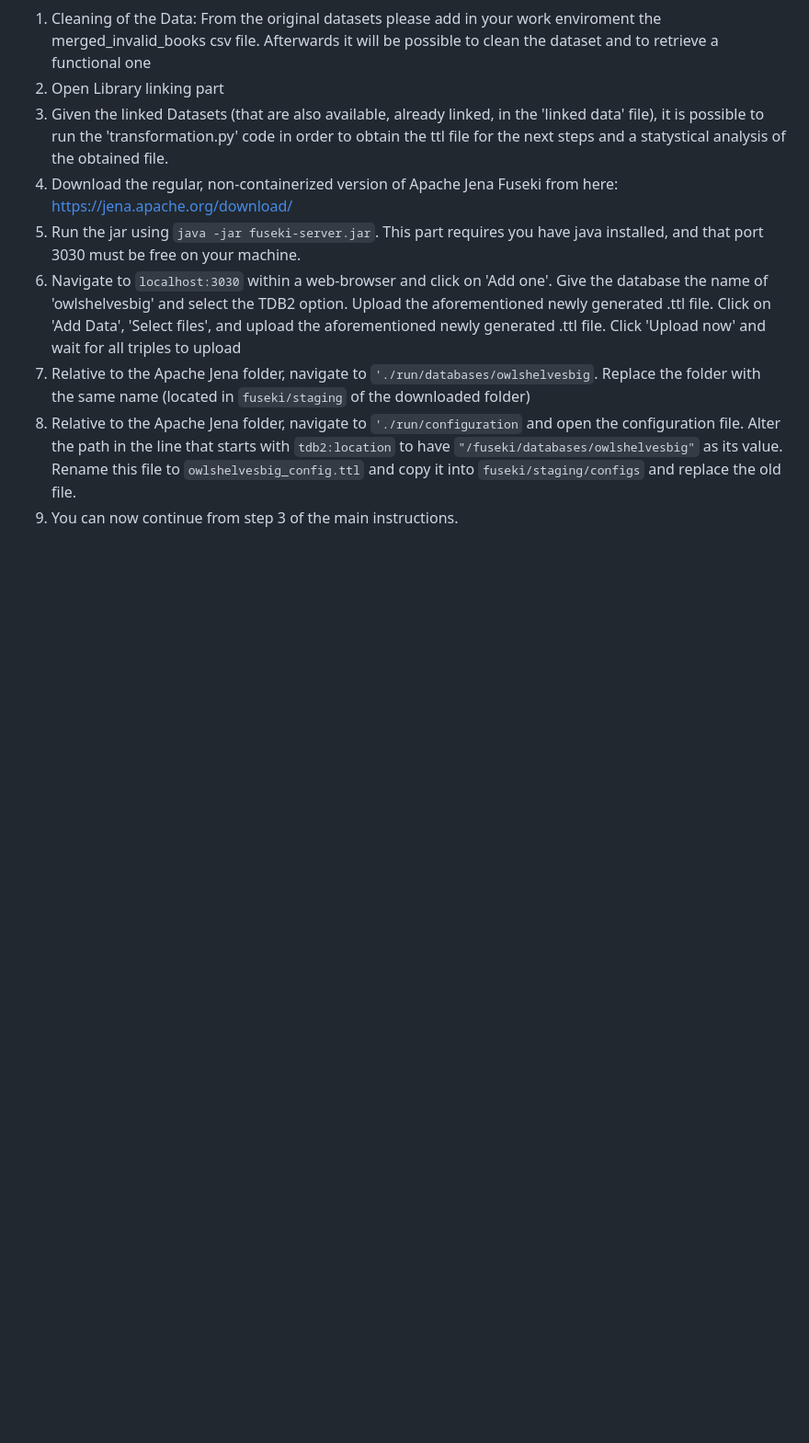
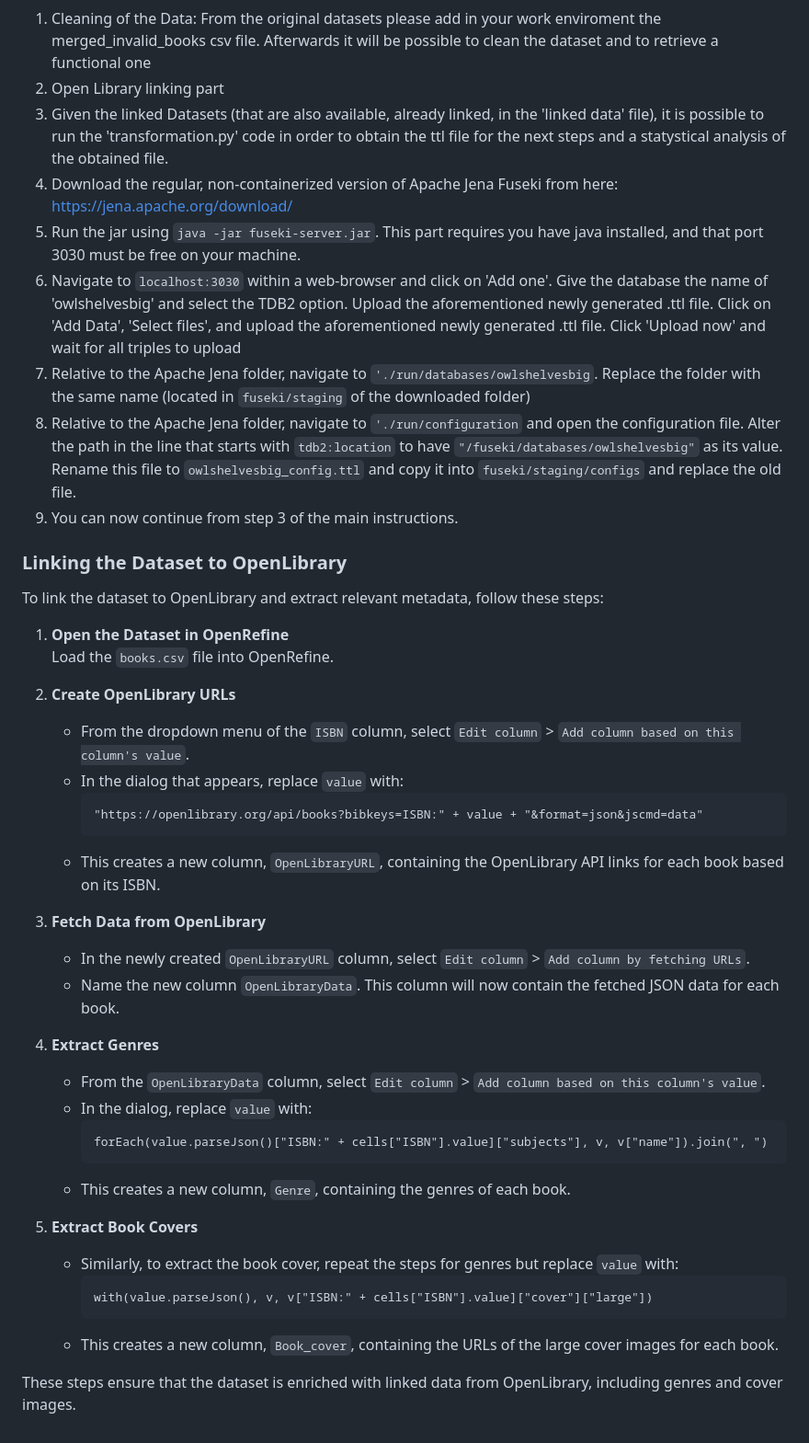
Before and after one commit to sof1a03/KDE-group6, a Markdown page: README.md, the part around the change. Shown: that part at 92% size. GitHub-like rendering; blank space fills up the shorter version.

````diff
--- a/README.md
+++ b/README.md
@@ -30,3 +30,41 @@ This section contains instructions on how to generate the dataset, as well as ho
 7. Relative to the Apache Jena folder, navigate to `'./run/databases/owlshelvesbig`. Replace the folder with the same name (located in `fuseki/staging` of the downloaded folder)
 8. Relative to the Apache Jena folder, navigate to `'./run/configuration` and open the configuration file. Alter the path in the line that starts with `tdb2:location` to have `"/fuseki/databases/owlshelvesbig"` as its value. Rename this file to `owlshelvesbig_config.ttl` and copy it into `fuseki/staging/configs` and replace the old file.
 9. You can now continue from step 3 of the main instructions.
+
+
+
+### Linking the Dataset to OpenLibrary
+
+To link the dataset to OpenLibrary and extract relevant metadata, follow these steps:
+
+1. **Open the Dataset in OpenRefine**
+   Load the `books.csv` file into OpenRefine.
+
+2. **Create OpenLibrary URLs**
+   - From the dropdown menu of the `ISBN` column, select `Edit column` > `Add column based on this column's value`.
+   - In the dialog that appears, replace `value` with:
+     ```plaintext
+     "https://openlibrary.org/api/books?bibkeys=ISBN:" + value + "&format=json&jscmd=data"
+     ```
+   - This creates a new column, `OpenLibraryURL`, containing the OpenLibrary API links for each book based on its ISBN.
+
+3. **Fetch Data from OpenLibrary**
+   - In the newly created `OpenLibraryURL` column, select `Edit column` > `Add column by fetching URLs`.
+   - Name the new column `OpenLibraryData`. This column will now contain the fetched JSON data for each book.
+
+4. **Extract Genres**
+   - From the `OpenLibraryData` column, select `Edit column` > `Add column based on this column's value`.
+   - In the dialog, replace `value` with:
+     ```plaintext
+     forEach(value.parseJson()["ISBN:" + cells["ISBN"].value]["subjects"], v, v["name"]).join(", ")
+     ```
+   - This creates a new column, `Genre`, containing the genres of each book.
+
+5. **Extract Book Covers**
+   - Similarly, to extract the book cover, repeat the steps for genres but replace `value` with:
+     ```plaintext
+     with(value.parseJson(), v, v["ISBN:" + cells["ISBN"].value]["cover"]["large"])
+     ```
+   - This creates a new column, `Book_cover`, containing the URLs of the large cover images for each book.
+
+These steps ensure that the dataset is enriched with linked data from OpenLibrary, including genres and cover images.
````
